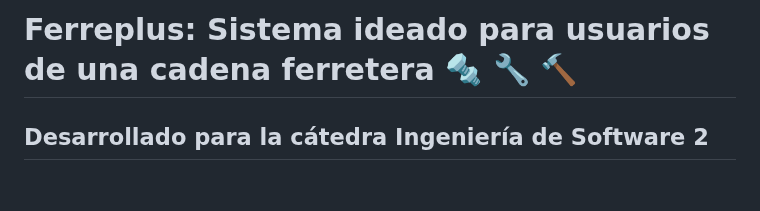
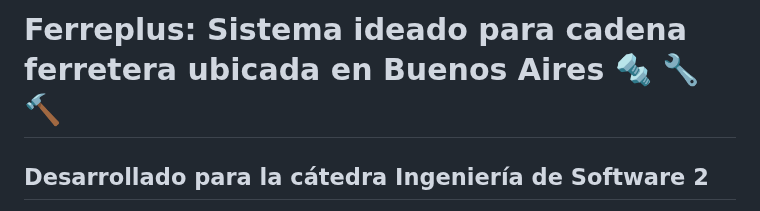
Before and after one commit to JJuanVolpe/Ferreplus, a Markdown page: README.md, the part around the change. Drawn GitHub-style; blank space fills up the shorter version.

```diff
--- a/README.md
+++ b/README.md
@@ -1,6 +1,6 @@
 
 
-# Ferreplus: Sistema ideado para usuarios de una cadena ferretera 🔩 🔧 🔨
+# Ferreplus: Sistema ideado para cadena ferretera ubicada en Buenos Aires 🔩 🔧 🔨
 
 ## Desarrollado para la cátedra Ingeniería de Software 2
 
```
